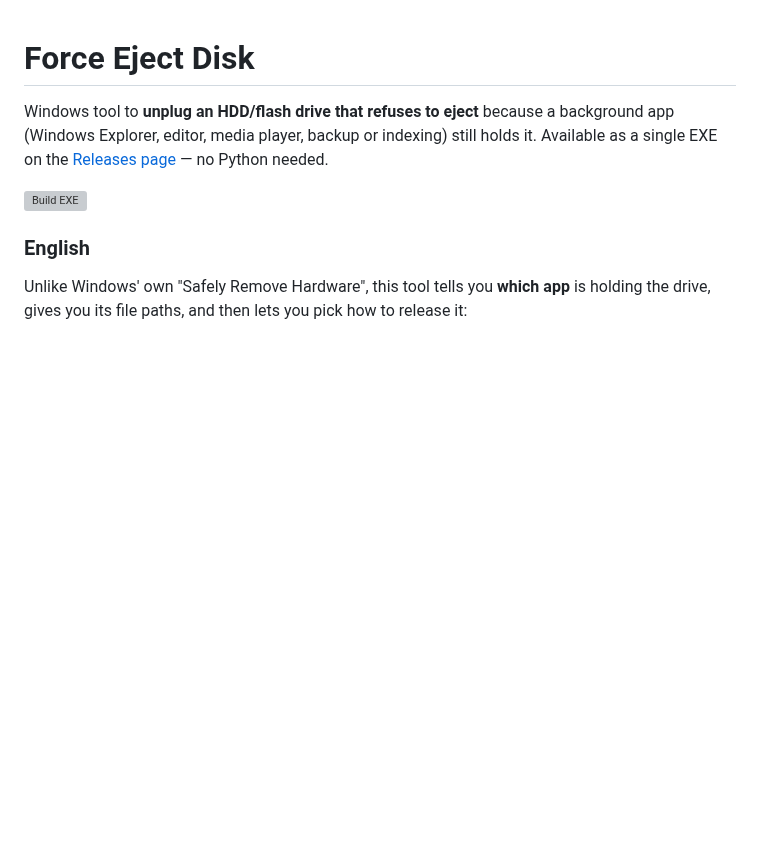
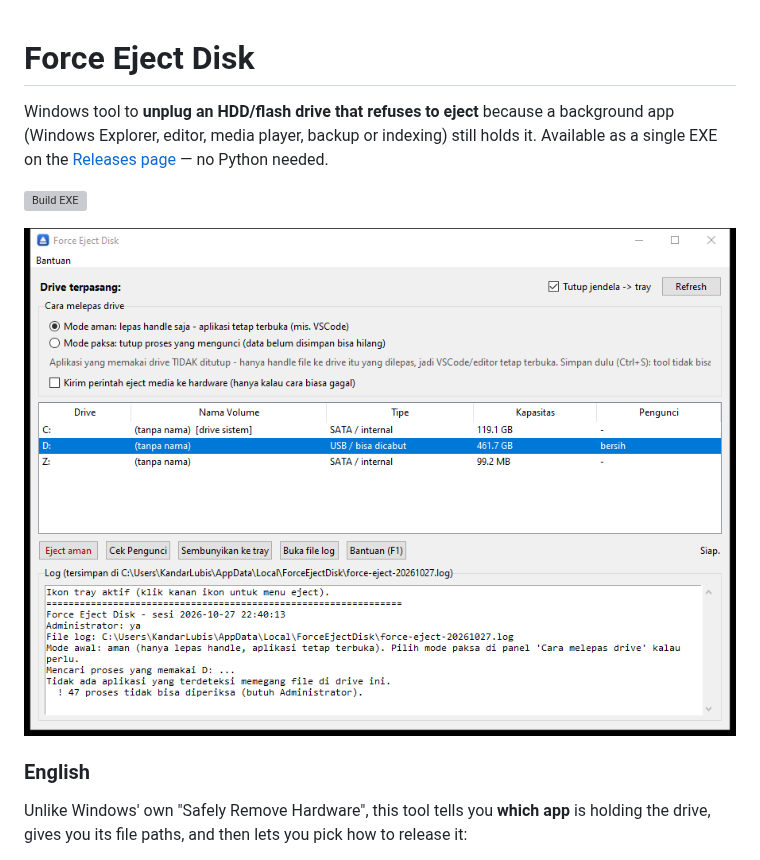
Before and after one commit to kandarlubis31/ForceEjectDisk, a Markdown page: README.md, the part around the change. Drawn GitHub-style; pictures changed too: docs/screenshot.png (added); blank space fills up the shorter version; grey boxes are pictures that could not be loaded.

Commit message:
Tambah screenshot aplikasi di README
Supaya orang yang mampir ke repo langsung tahu tool ini bentuknya seperti apa:
menu Bantuan, pilihan mode aman/paksa, dan kolom Tipe yang menandai drive USB
bisa dicabut atau disk internal.

```diff
--- a/README.md
+++ b/README.md
@@ -6,6 +6,8 @@ holds it. Available as a single EXE on the
 [Releases page](../../releases) — no Python needed.
 
 [![Build EXE](https://github.com/kandarlubis31/ForceEjectDisk/actions/workflows/build.yml/badge.svg)](https://github.com/kandarlubis31/ForceEjectDisk/actions/workflows/build.yml)
+
+![Tampilan Force Eject Disk](docs/screenshot.png)
 
 ### English
 
```
